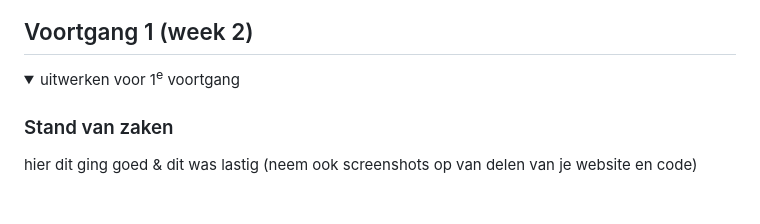
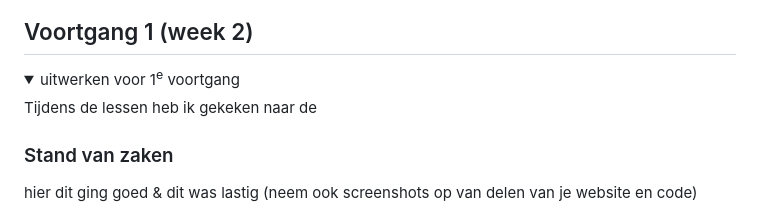
Before and after one commit to AidanMW22/Front-end-development, a Markdown page: README.md, the part around the change. Drawn GitHub-style; folded sections open.

```diff
--- a/README.md
+++ b/README.md
@@ -86,6 +86,10 @@ Nb. Door *open* toe te voegen aan een *details* element kun je deze standaard op
 
 <details>
   <summary>uitwerken voor 1<sup>e</sup> voortgang</summary>
+
+Tijdens de lessen heb ik gekeken naar de
+
+
 
   ### Stand van zaken
   hier dit ging goed & dit was lastig (neem ook screenshots op van delen van je website en code)
```
